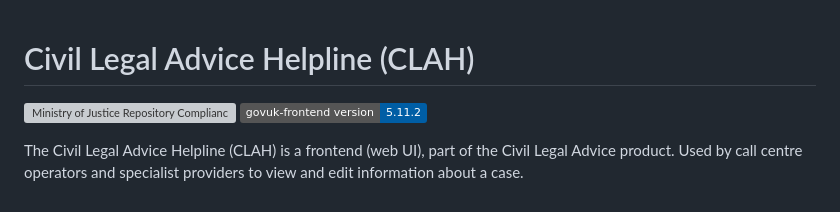
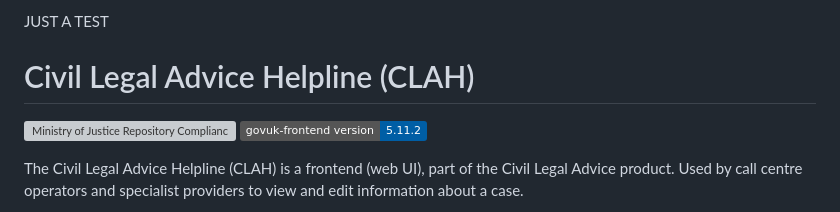
Before and after one commit to ministryofjustice/laa-cla-operator-app, a Markdown page: README.md, the part around the change. GitHub-like rendering; badges without logos; grey boxes are pictures that could not be loaded.

Commit message:
test deployment process

```diff
--- a/README.md
+++ b/README.md
@@ -1,3 +1,4 @@
+JUST A TEST
 # Civil Legal Advice Helpline (CLAH)
 
 [![Ministry of Justice Repository Compliance Badge](https://github-community.service.justice.gov.uk/repository-standards/api/laa-cla-operator-app/badge)](https://github-community.service.justice.gov.uk/repository-standards/laa-cla-operator-app)
```
